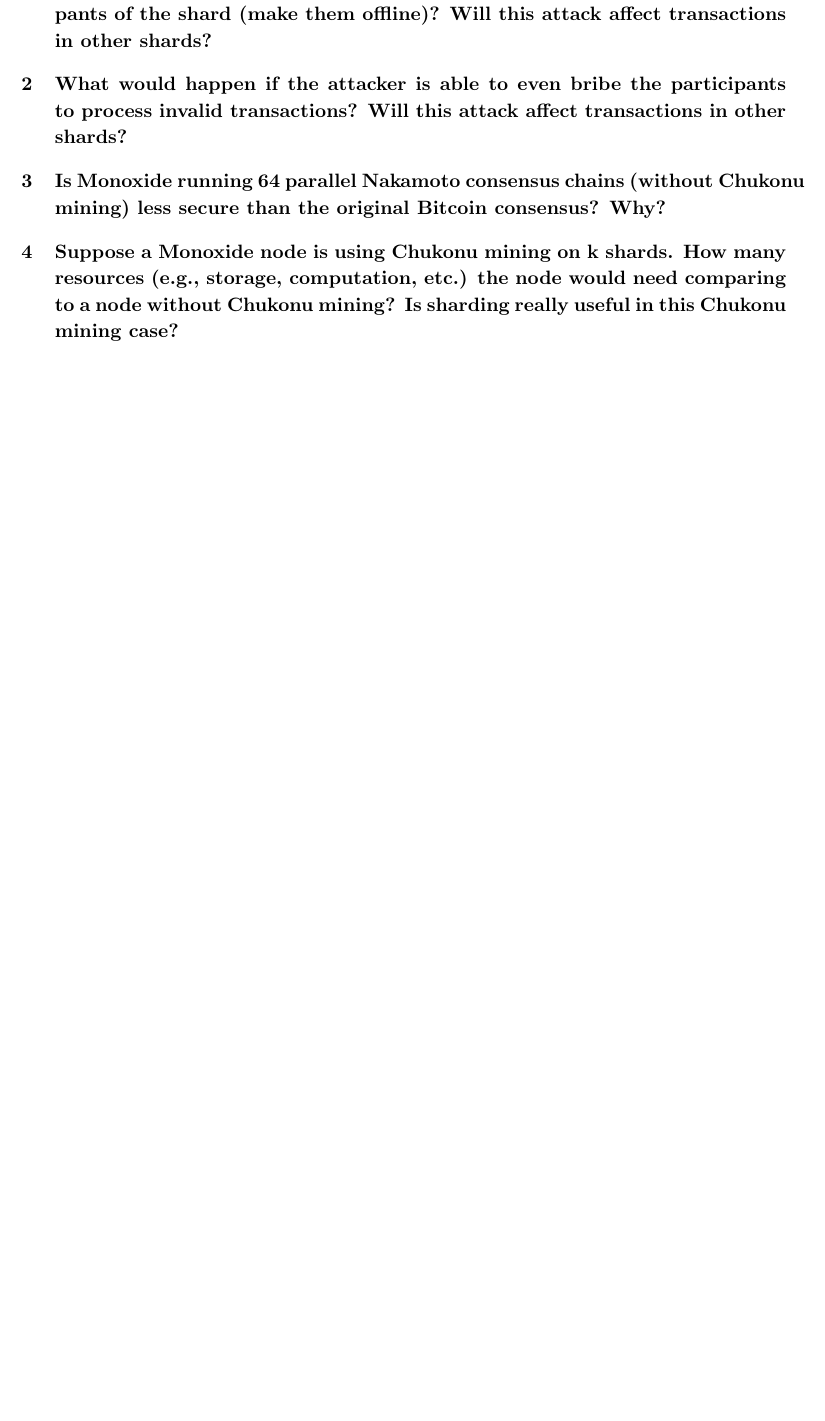
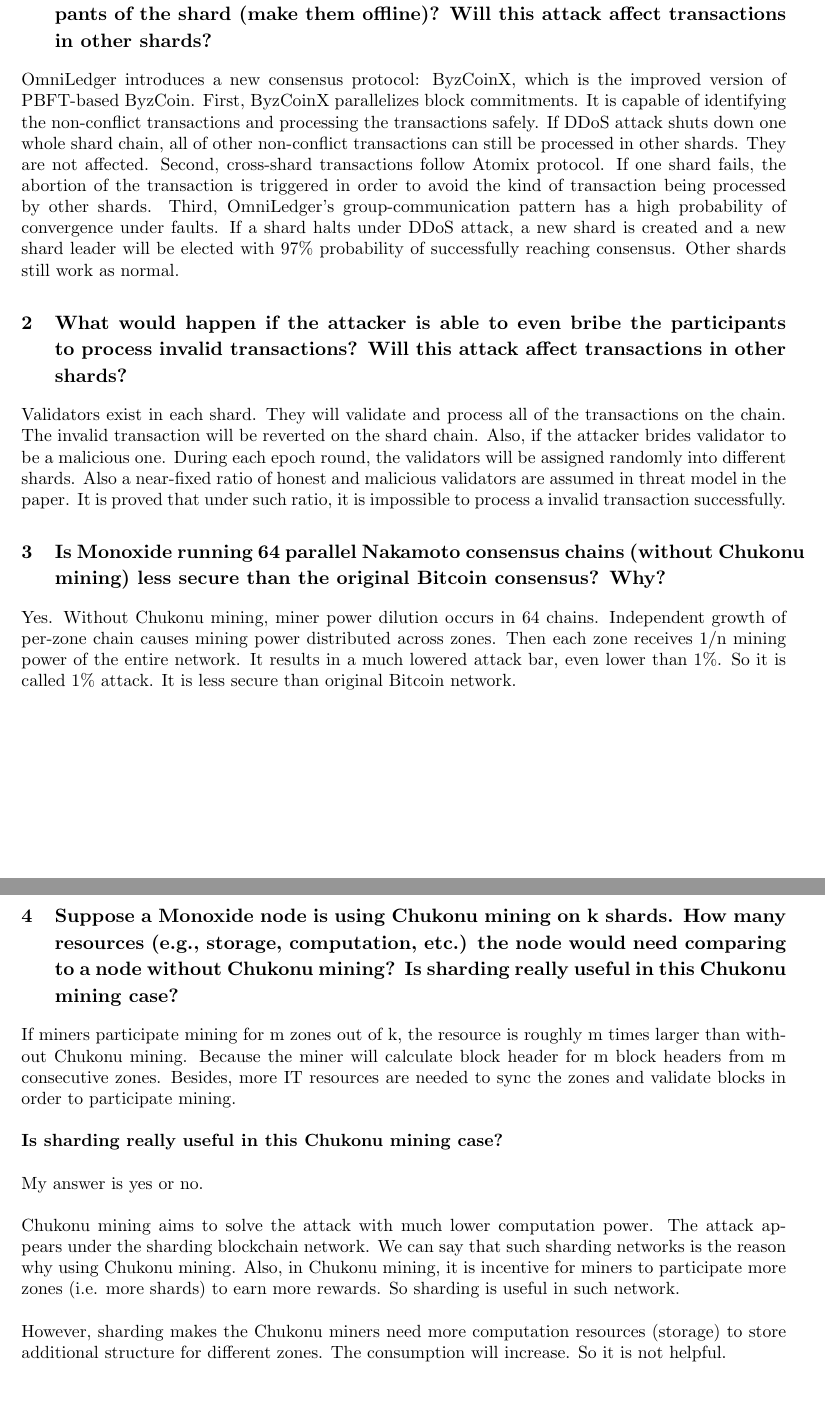
Before and after one commit to zandent/CSC2125, a LaTeX problem sheet (hw5/hw5.tex): part of the page before the commit and two parts of pages 1 and 2 of 2 after it, the two joined at a grey line, cut so that both start at the same text, the shorter picture padded with empty space. Compiled offline with pdfLaTeX.

Commit message:
update hw5

```diff
--- a/hw5/hw5.tex
+++ b/hw5/hw5.tex
@@ -23,16 +23,55 @@
 \section{What would happen if a powerful attacker identifies all participants of one shard
 in OmniLedger and launches DDoS attacks to take down the participants of the
 shard (make them offline)? Will this attack affect transactions in other shards?}
-
+OmniLedger introduces a new consensus protocol: ByzCoinX, which is the improved version
+of PBFT-based ByzCoin.
+First, ByzCoinX parallelizes block commitments.
+It is capable of identifying the non-conflict transactions and processing the transactions safely.
+If DDoS attack shuts down one whole shard chain,
+all of other non-conflict transactions can still be processed in other shards. They are not affected.
+Second, cross-shard transactions follow Atomix protocol.
+If one shard fails, the abortion of the transaction is triggered
+in order to avoid the kind of transaction being processed by other shards.
+Third, OmniLedger’s group-communication
+pattern has a high probability of convergence under faults.
+If a shard halts under DDoS attack,
+a new shard is created and a new shard leader will be elected with 97\% probability of successfully reaching consensus.
+Other shards still work as normal.
 \section{What would happen if the attacker is able to even bribe the participants to
 process invalid transactions? Will this attack affect transactions in other shards?}
-
+Validators exist in each shard. They will validate and process all of the transactions
+on the chain. The invalid transaction will be reverted on the shard chain.
+Also, if the attacker brides validator to be a malicious one.
+During each epoch round, the validators will be assigned randomly into different shards.
+Also a near-fixed ratio of honest and malicious validators are assumed in threat model in the paper.
+It is proved that under such ratio, it is impossible to process a invalid transaction successfully.
 \section{Is Monoxide running 64 parallel Nakamoto consensus chains (without Chukonu
 mining) less secure than the original Bitcoin consensus? Why?}
-
+Yes. Without Chukonu mining, miner power dilution occurs in 64 chains.
+Independent growth of per-zone chain causes mining power
+distributed across zones.
+Then each zone receives 1/n mining power of the entire network.
+It results in a much lowered attack bar, even lower than 1\%.
+So it is called 1\% attack. It is less secure than original Bitcoin network.
 \section{Suppose a Monoxide node is using Chukonu mining on k shards. How many
 resources (e.g., storage, computation, etc.) the node would need comparing to a
 node without Chukonu mining? Is sharding really useful in this Chukonu mining
 case?}
-
+If miners participate mining for m zones out of k,
+the resource is roughly m times larger than without Chukonu mining.
+Because the miner will calculate block header for m block headers from m consecutive zones.
+Besides, more IT resources are needed to sync the zones and validate blocks in order to participate mining.\\\\
+\textbf{Is sharding really useful in this Chukonu mining
+case?}\\\\
+My answer is yes or no.\\\\
+Chukonu mining aims to solve the attack with much lower computation power.
+The attack appears under the sharding blockchain network.
+We can say that such sharding networks is the reason why using Chukonu mining.
+Also, in Chukonu mining,
+it is incentive for miners to participate more zones (i.e. more shards) to
+earn more rewards. So sharding is useful in such network.\\\\
+However,
+sharding makes the Chukonu miners need more computation resources (storage) to store
+additional structure for different zones. The consumption will increase.
+So it is not helpful.
 \end{document}
```
Also changed, not shown: hw5/hw5.pdf.
